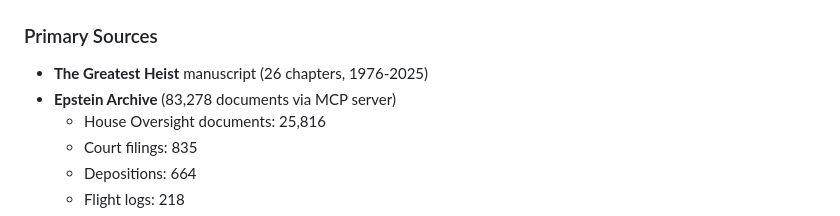
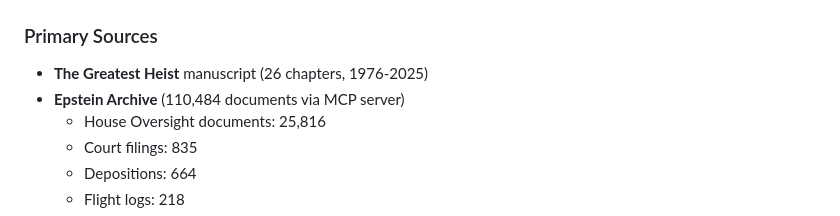
Before and after one commit to NarativOrg/epstein-supergraph, a Markdown page: README.md, the part around the change. Rendered like a GitHub page.

```diff
--- a/README.md
+++ b/README.md
@@ -61,7 +61,7 @@ A comprehensive interactive network visualization showing the connections betwee
 
 ### Primary Sources
 - **The Greatest Heist** manuscript (26 chapters, 1976-2025)
-- **Epstein Archive** (83,278 documents via MCP server)
+- **Epstein Archive** (110,484 documents via MCP server)
   - House Oversight documents: 25,816
   - Court filings: 835
   - Depositions: 664
```
Also changed, not shown: HANDOVER.md (+2 -2 lines), MUSK_PUTIN_EVIDENCE.md (added, +218 -0 lines).
